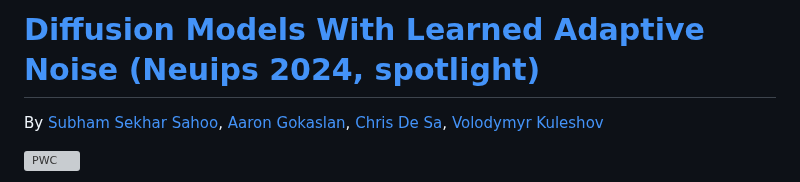
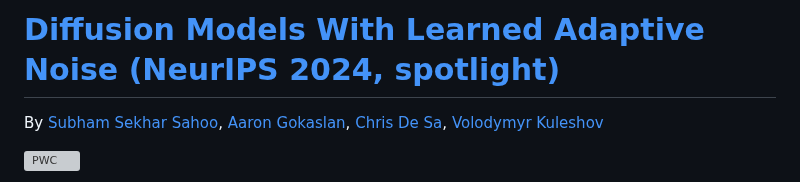
Before and after one commit to s-sahoo/MuLAN, a Markdown page: README.md, the part around the change. GitHub-like rendering; grey boxes are pictures that could not be loaded.

```diff
--- a/README.md
+++ b/README.md
@@ -1,4 +1,4 @@
-# [Diffusion Models With Learned Adaptive Noise (Neuips 2024, spotlight)](https://arxiv.org/abs/2312.13236)
+# [Diffusion Models With Learned Adaptive Noise (NeurIPS 2024, spotlight)](https://arxiv.org/abs/2312.13236)
 By [Subham Sekhar Sahoo](https://s-sahoo.github.io), [Aaron Gokaslan](https://skylion007.github.io), [Chris De Sa](https://www.cs.cornell.edu/~cdesa/), [Volodymyr Kuleshov](https://www.cs.cornell.edu/~kuleshov/)
 
 [![PWC](https://img.shields.io/endpoint.svg?url=https://paperswithcode.com/badge/diffusion-models-with-learned-adaptive-noise/density-estimation-on-imagenet-32x32-1)](https://paperswithcode.com/sota/density-estimation-on-imagenet-32x32-1?p=diffusion-models-with-learned-adaptive-noise)
```
